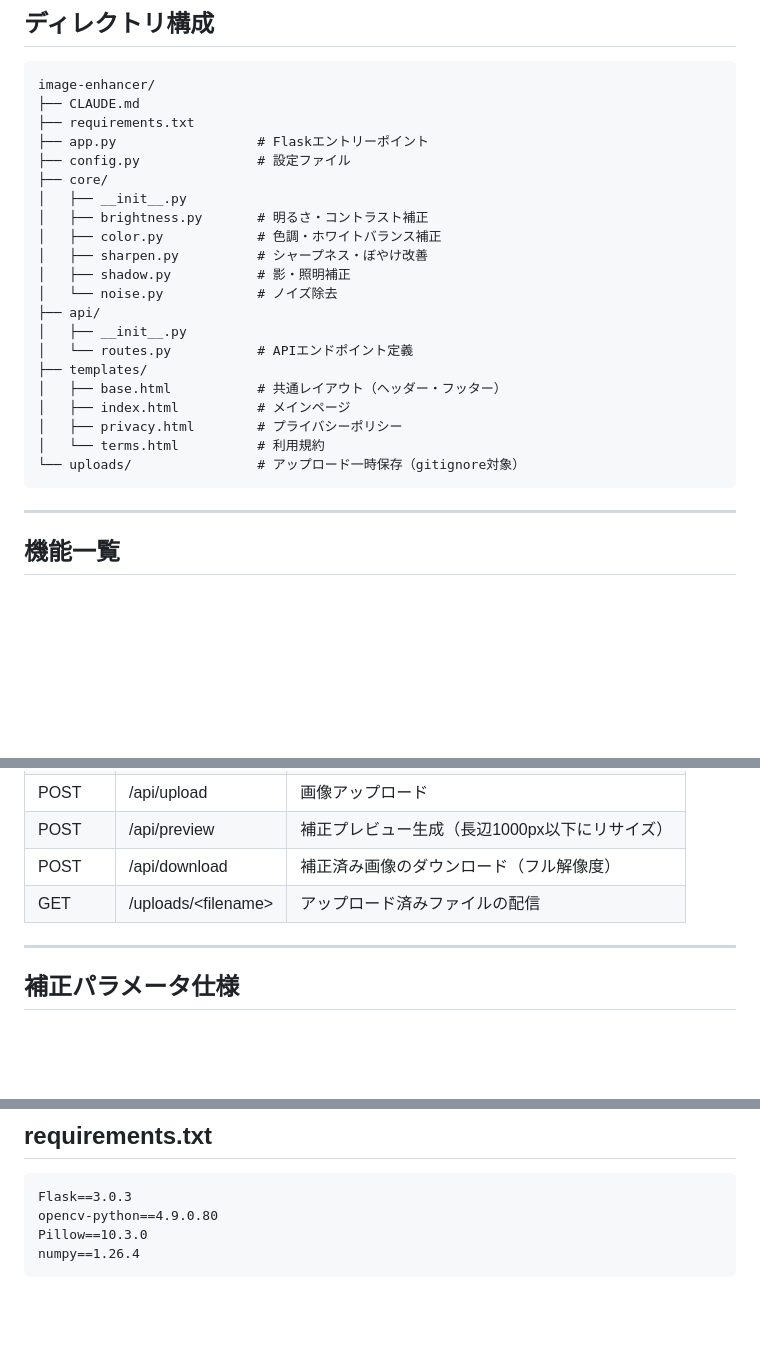
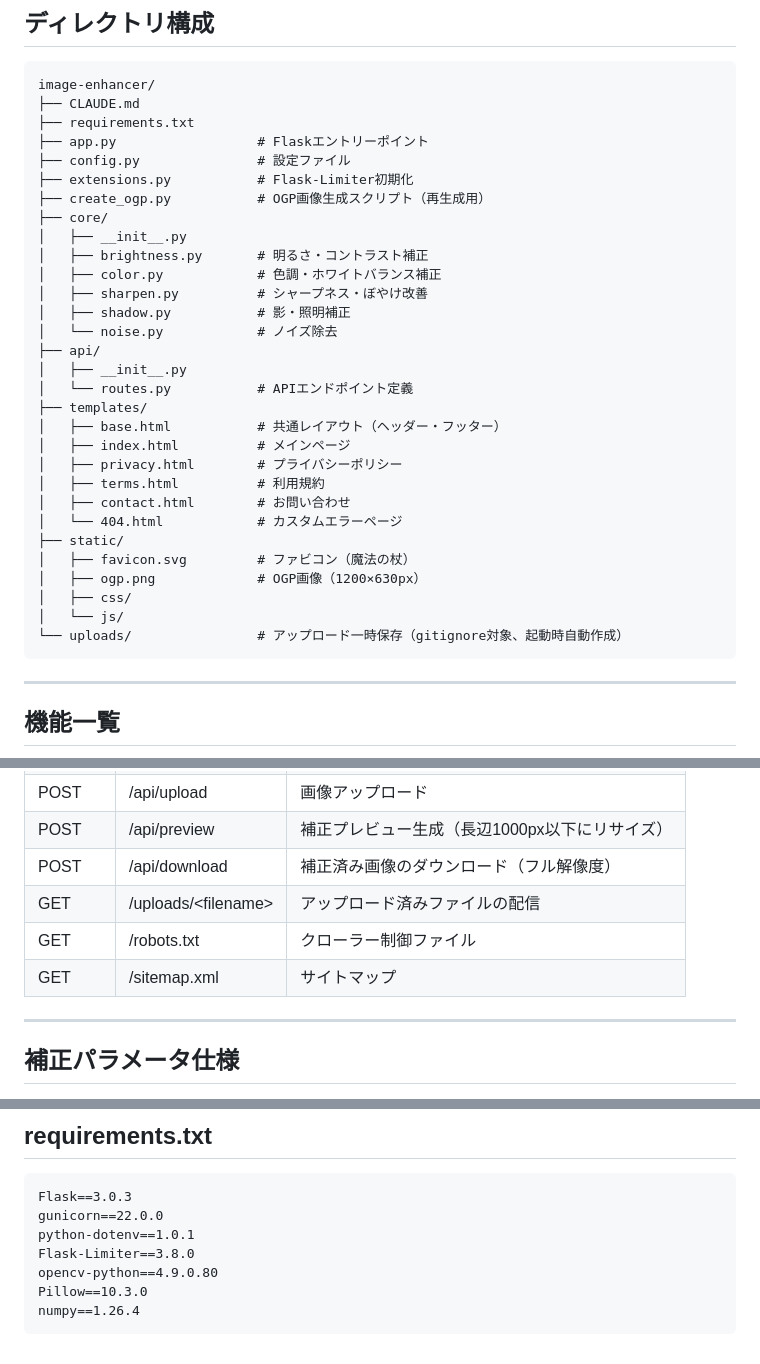
Before and after one commit to tatsu00157/image-enhancer, a Markdown page: CLAUDE.md, 3 parts joined by grey strips. Drawn GitHub-style; blank space fills up the shorter version.

Commit message:
CLAUDE.md更新：ディレクトリ構成・APIエンドポイント・requirements.txtを最新化
Co-Authored-By: Claude Sonnet 4.6 <noreply@anthropic.com>

````diff
--- a/CLAUDE.md
+++ b/CLAUDE.md
@@ -38,6 +38,8 @@ image-enhancer/
 ├── requirements.txt
 ├── app.py                  # Flaskエントリーポイント
 ├── config.py               # 設定ファイル
+├── extensions.py           # Flask-Limiter初期化
+├── create_ogp.py           # OGP画像生成スクリプト（再生成用）
 ├── core/
 │   ├── __init__.py
 │   ├── brightness.py       # 明るさ・コントラスト補正
@@ -52,8 +54,15 @@ image-enhancer/
 │   ├── base.html           # 共通レイアウト（ヘッダー・フッター）
 │   ├── index.html          # メインページ
 │   ├── privacy.html        # プライバシーポリシー
-│   └── terms.html          # 利用規約
-└── uploads/                # アップロード一時保存（gitignore対象）
+│   ├── terms.html          # 利用規約
+│   ├── contact.html        # お問い合わせ
+│   └── 404.html            # カスタムエラーページ
+├── static/
+│   ├── favicon.svg         # ファビコン（魔法の杖）
+│   ├── ogp.png             # OGP画像（1200×630px）
+│   ├── css/
+│   └── js/
+└── uploads/                # アップロード一時保存（gitignore対象、起動時自動作成）
 ```
 
 ---
@@ -99,6 +108,8 @@ image-enhancer/
 | POST | /api/preview | 補正プレビュー生成（長辺1000px以下にリサイズ） |
 | POST | /api/download | 補正済み画像のダウンロード（フル解像度） |
 | GET | /uploads/\<filename\> | アップロード済みファイルの配信 |
+| GET | /robots.txt | クローラー制御ファイル |
+| GET | /sitemap.xml | サイトマップ |
 
 ---
 
@@ -231,6 +242,9 @@ python3 app.py
 
 ```
 Flask==3.0.3
+gunicorn==22.0.0
+python-dotenv==1.0.1
+Flask-Limiter==3.8.0
 opencv-python==4.9.0.80
 Pillow==10.3.0
 numpy==1.26.4
````
